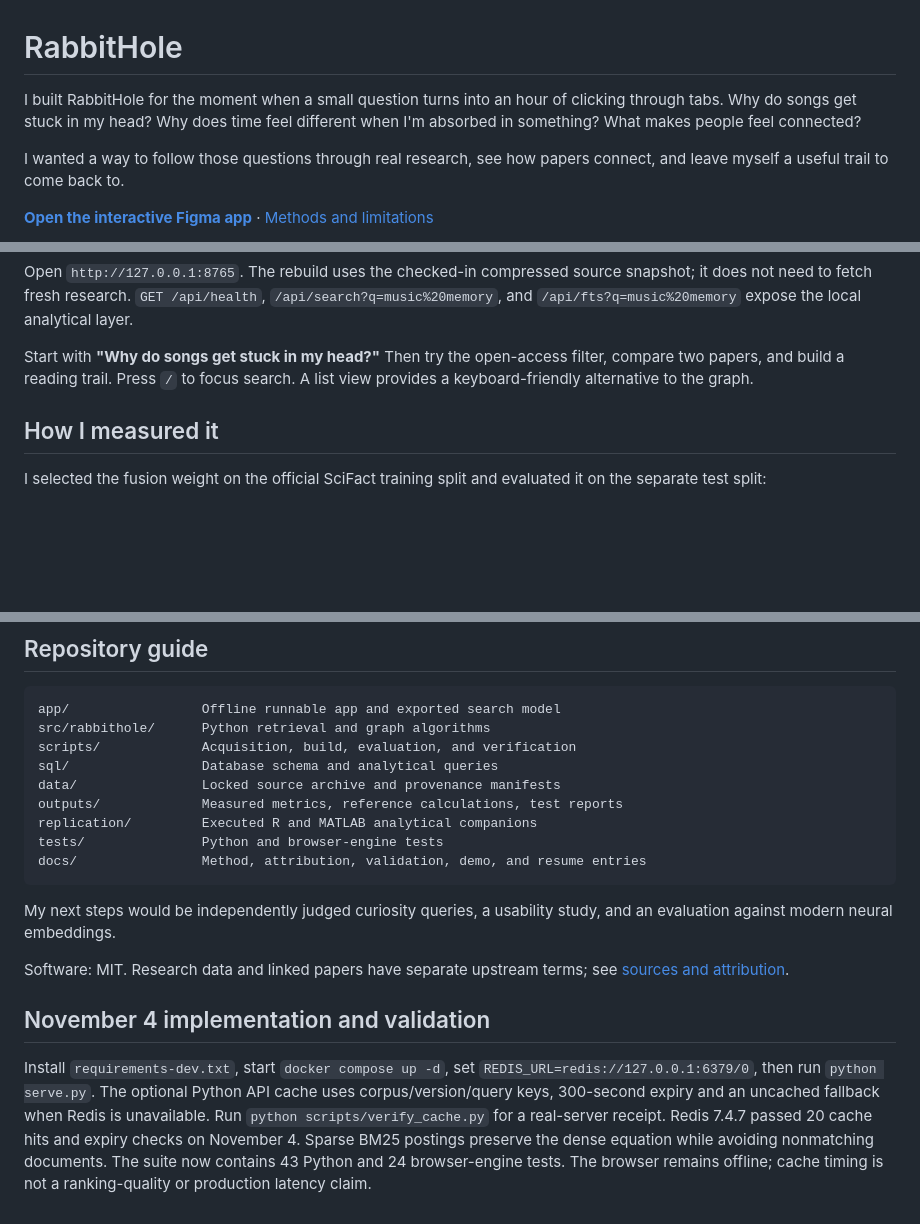
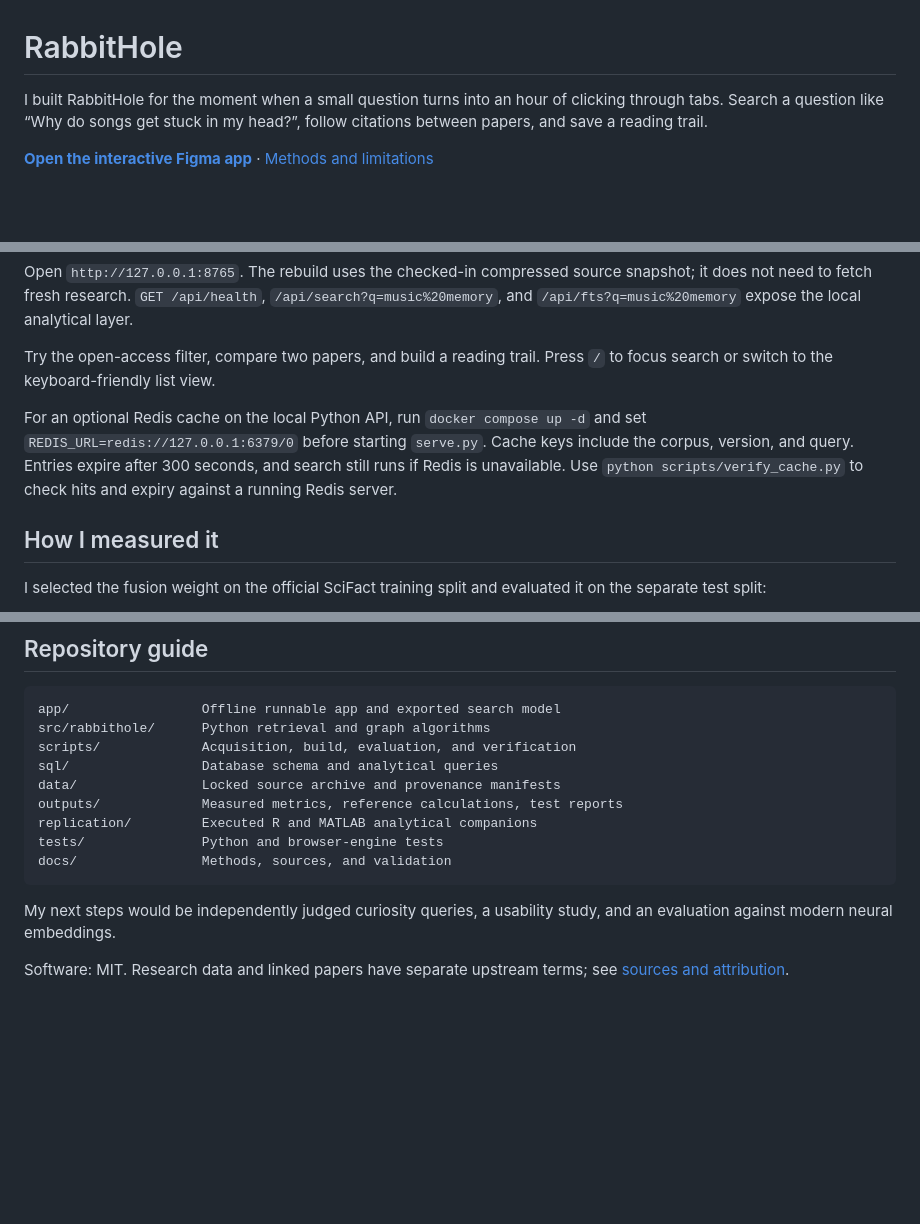
Before and after one commit to DaniyalHayat/rabbithole, a Markdown page: README.md, 3 parts joined by grey strips. GitHub-like rendering; blank space fills up the shorter version.

Commit message:
Clarify search validation and cache setup

````diff
--- a/README.md
+++ b/README.md
@@ -1,8 +1,6 @@
 # RabbitHole
 
-I built RabbitHole for the moment when a small question turns into an hour of clicking through tabs. Why do songs get stuck in my head? Why does time feel different when I'm absorbed in something? What makes people feel connected?
-
-I wanted a way to follow those questions through real research, see how papers connect, and leave myself a useful trail to come back to.
+I built RabbitHole for the moment when a small question turns into an hour of clicking through tabs. Search a question like “Why do songs get stuck in my head?”, follow citations between papers, and save a reading trail.
 
 [**Open the interactive Figma app**](https://rabbit-hole-daniyalh-35298519.figma.site/) · [Methods and limitations](docs/METHODOLOGY.md)
 
@@ -35,7 +33,9 @@ python serve.py --port 8765
 
 Open `http://127.0.0.1:8765`. The rebuild uses the checked-in compressed source snapshot; it does not need to fetch fresh research. `GET /api/health`, `/api/search?q=music%20memory`, and `/api/fts?q=music%20memory` expose the local analytical layer.
 
-Start with **"Why do songs get stuck in my head?"** Then try the open-access filter, compare two papers, and build a reading trail. Press `/` to focus search. A list view provides a keyboard-friendly alternative to the graph.
+Try the open-access filter, compare two papers, and build a reading trail. Press `/` to focus search or switch to the keyboard-friendly list view.
+
+For an optional Redis cache on the local Python API, run `docker compose up -d` and set `REDIS_URL=redis://127.0.0.1:6379/0` before starting `serve.py`. Cache keys include the corpus, version, and query. Entries expire after 300 seconds, and search still runs if Redis is unavailable. Use `python scripts/verify_cache.py` to check hits and expiry against a running Redis server.
 
 ## How I measured it
 
@@ -102,13 +102,9 @@ data/                Locked source archive and provenance manifests
 outputs/             Measured metrics, reference calculations, test reports
 replication/         Executed R and MATLAB analytical companions
 tests/               Python and browser-engine tests
-docs/                Method, attribution, validation, demo, and resume entries
+docs/                Methods, sources, and validation
 ```
 
 My next steps would be independently judged curiosity queries, a usability study, and an evaluation against modern neural embeddings.
 
 Software: MIT. Research data and linked papers have separate upstream terms; see [sources and attribution](docs/SOURCES.md).
-
-## November 4 implementation and validation
-
-Install `requirements-dev.txt`, start `docker compose up -d`, set `REDIS_URL=redis://127.0.0.1:6379/0`, then run `python serve.py`. The optional Python API cache uses corpus/version/query keys, 300-second expiry and an uncached fallback when Redis is unavailable. Run `python scripts/verify_cache.py` for a real-server receipt. Redis 7.4.7 passed 20 cache hits and expiry checks on November 4. Sparse BM25 postings preserve the dense equation while avoiding nonmatching documents. The suite now contains 43 Python and 24 browser-engine tests. The browser remains offline; cache timing is not a ranking-quality or production latency claim.
````
Also changed, not shown: other parts of README.md (+2 -2 lines).
